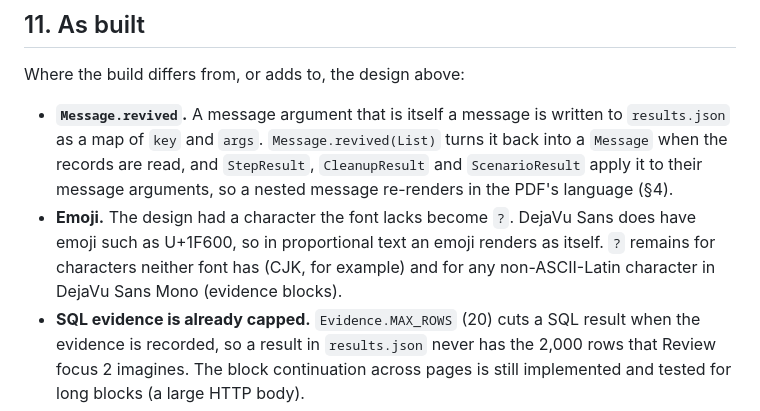
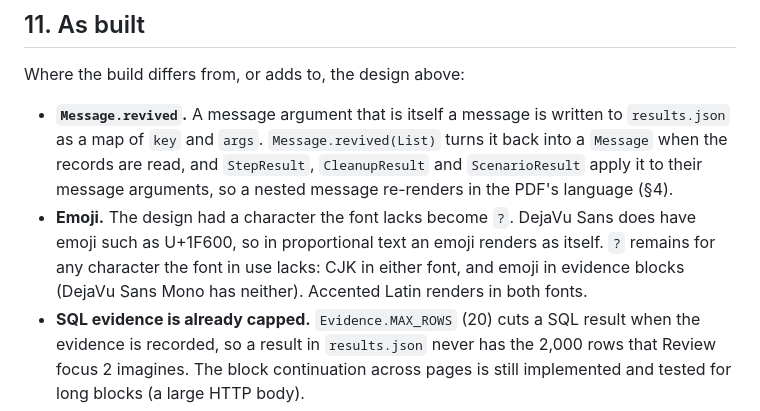
Before and after one commit to pepaooo/idm-test-framework, a Markdown page: docs/specs/2026-11-05-pdf-evidence-reports-design.md, the part around the change. Rendered like a GitHub page.

Commit message:
docs: correct the emoji note in spec section 11
Co-Authored-By: Claude Opus 5.5 <noreply@anthropic.com>

```diff
--- a/docs/specs/2026-11-05-pdf-evidence-reports-design.md
+++ b/docs/specs/2026-11-05-pdf-evidence-reports-design.md
@@ -267,8 +267,9 @@ Where the build differs from, or adds to, the design above:
   read, and `StepResult`, `CleanupResult` and `ScenarioResult` apply it to their message arguments, so
   a nested message re-renders in the PDF's language (§4).
 - **Emoji.** The design had a character the font lacks become `?`. DejaVu Sans does have emoji such as
-  U+1F600, so in proportional text an emoji renders as itself. `?` remains for characters neither font
-  has (CJK, for example) and for any non-ASCII-Latin character in DejaVu Sans Mono (evidence blocks).
+  U+1F600, so in proportional text an emoji renders as itself. `?` remains for any character the font in
+  use lacks: CJK in either font, and emoji in evidence blocks (DejaVu Sans Mono has neither). Accented
+  Latin renders in both fonts.
 - **SQL evidence is already capped.** `Evidence.MAX_ROWS` (20) cuts a SQL result when the evidence is
   recorded, so a result in `results.json` never has the 2,000 rows that Review focus 2 imagines. The
   block continuation across pages is still implemented and tested for long blocks (a large HTTP body).
```
